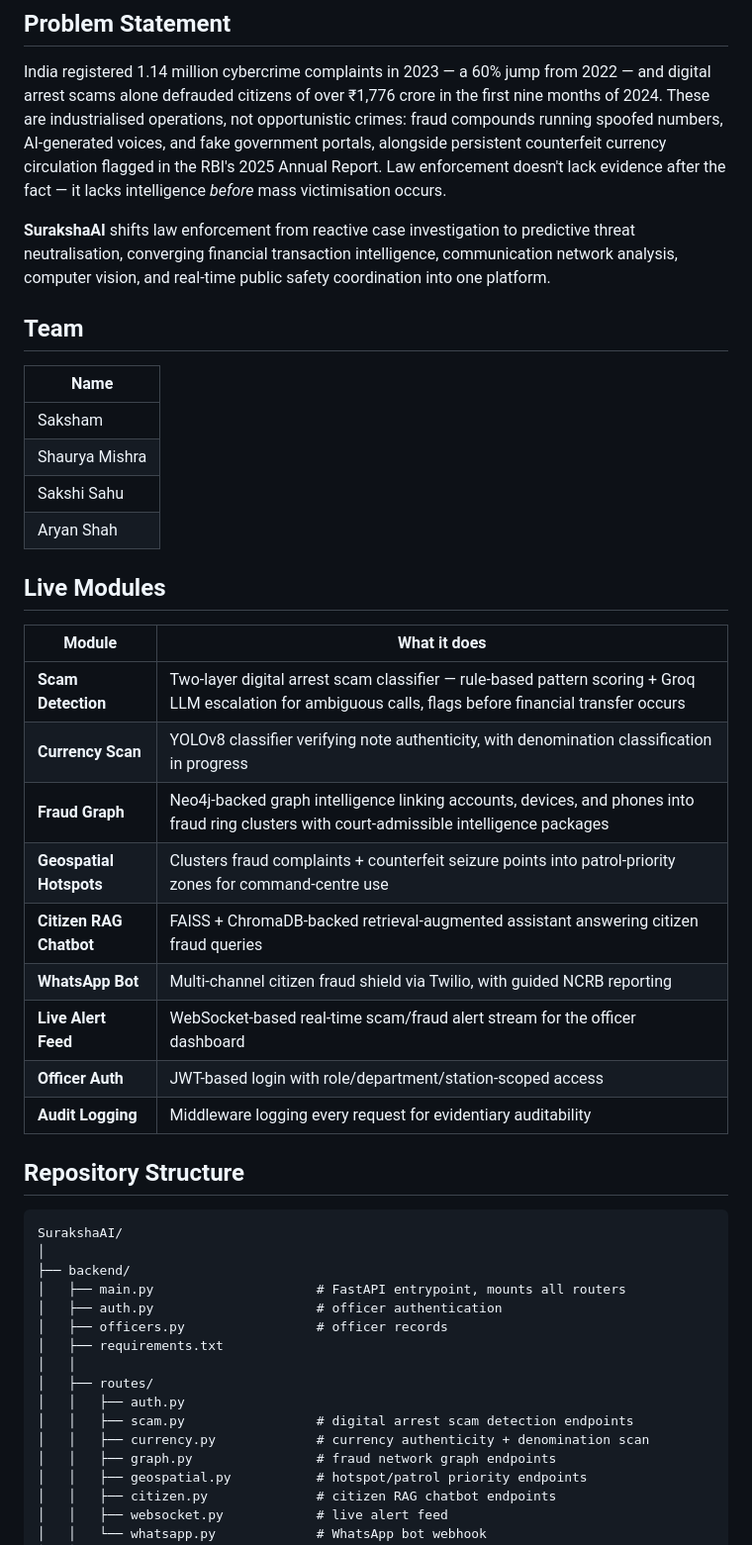
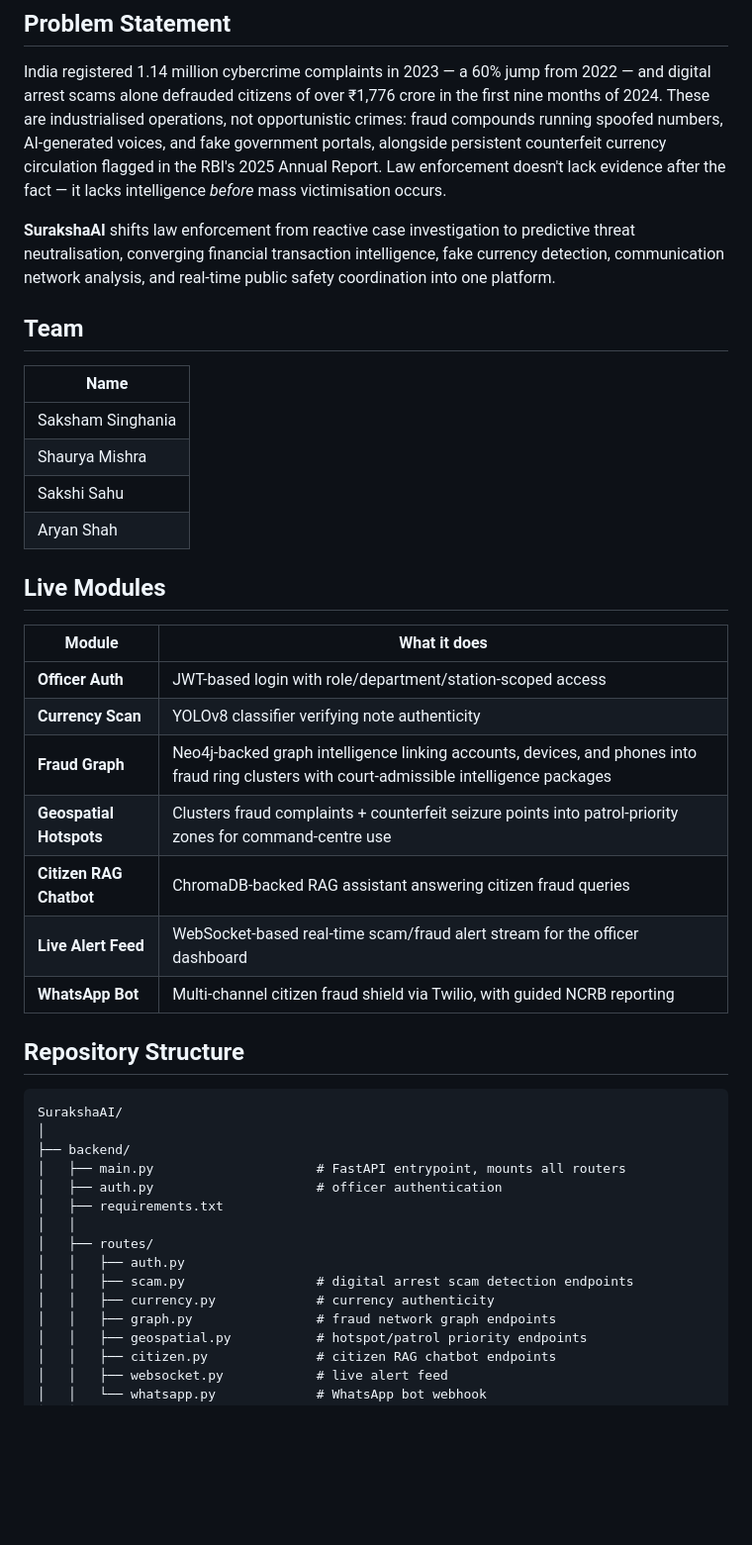
Before and after one commit to Aryanshah10/SurakshaAI, a Markdown page: README.md, the part around one of its changes. Shown at 99% size. GitHub-like rendering; blank space fills up the shorter version.

````diff
--- a/README.md
+++ b/README.md
@@ -8,13 +8,13 @@ Defeating counterfeiting, fraud, and digital arrest scams through a unified inte
 
 India registered 1.14 million cybercrime complaints in 2023 — a 60% jump from 2022 — and digital arrest scams alone defrauded citizens of over ₹1,776 crore in the first nine months of 2024. These are industrialised operations, not opportunistic crimes: fraud compounds running spoofed numbers, AI-generated voices, and fake government portals, alongside persistent counterfeit currency circulation flagged in the RBI's 2025 Annual Report. Law enforcement doesn't lack evidence after the fact — it lacks intelligence *before* mass victimisation occurs.
 
-**SurakshaAI** shifts law enforcement from reactive case investigation to predictive threat neutralisation, converging financial transaction intelligence, communication network analysis, computer vision, and real-time public safety coordination into one platform.
+**SurakshaAI** shifts law enforcement from reactive case investigation to predictive threat neutralisation, converging financial transaction intelligence, fake currency detection, communication network analysis, and real-time public safety coordination into one platform.
 
 ## Team
 
 | Name |
 |---|
-| Saksham |
+| Saksham Singhania|
 | Shaurya Mishra |
 | Sakshi Sahu |
 | Aryan Shah |
@@ -23,15 +23,13 @@ India registered 1.14 million cybercrime complaints in 2023 — a 60% jump from
 
 | Module | What it does |
 |---|---|
-| **Scam Detection** | Two-layer digital arrest scam classifier — rule-based pattern scoring + Groq LLM escalation for ambiguous calls, flags before financial transfer occurs |
-| **Currency Scan** | YOLOv8 classifier verifying note authenticity, with denomination classification in progress |
+| **Officer Auth** | JWT-based login with role/department/station-scoped access |
+| **Currency Scan** | YOLOv8 classifier verifying note authenticity |
 | **Fraud Graph** | Neo4j-backed graph intelligence linking accounts, devices, and phones into fraud ring clusters with court-admissible intelligence packages |
 | **Geospatial Hotspots** | Clusters fraud complaints + counterfeit seizure points into patrol-priority zones for command-centre use |
-| **Citizen RAG Chatbot** | FAISS + ChromaDB-backed retrieval-augmented assistant answering citizen fraud queries |
+| **Citizen RAG Chatbot** | ChromaDB-backed RAG assistant answering citizen fraud queries |
+| **Live Alert Feed** | WebSocket-based real-time scam/fraud alert stream for the officer dashboard |
 | **WhatsApp Bot** | Multi-channel citizen fraud shield via Twilio, with guided NCRB reporting |
-| **Live Alert Feed** | WebSocket-based real-time scam/fraud alert stream for the officer dashboard |
-| **Officer Auth** | JWT-based login with role/department/station-scoped access |
-| **Audit Logging** | Middleware logging every request for evidentiary auditability |
 
 ## Repository Structure
 ```
@@ -40,13 +38,12 @@ SurakshaAI/
 ├── backend/
 │   ├── main.py                     # FastAPI entrypoint, mounts all routers
 │   ├── auth.py                     # officer authentication
-│   ├── officers.py                 # officer records
 │   ├── requirements.txt
 │   │
 │   ├── routes/
 │   │   ├── auth.py
 │   │   ├── scam.py                 # digital arrest scam detection endpoints
-│   │   ├── currency.py             # currency authenticity + denomination scan
+│   │   ├── currency.py             # currency authenticity
 │   │   ├── graph.py                # fraud network graph endpoints
 │   │   ├── geospatial.py           # hotspot/patrol priority endpoints
 │   │   ├── citizen.py              # citizen RAG chatbot endpoints
````
Also changed, not shown: other parts of README.md (+29 -43 lines).
